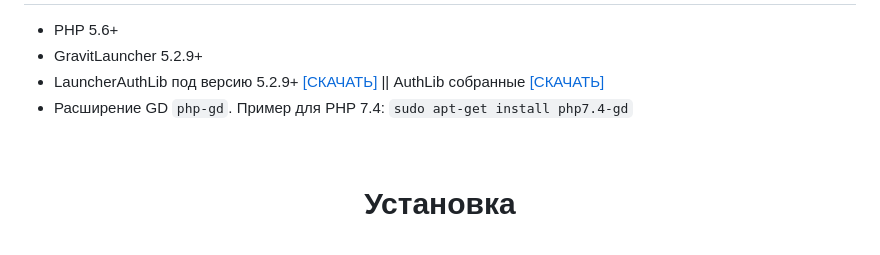
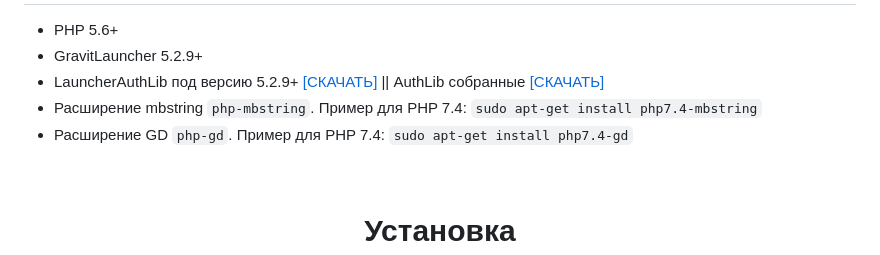
Before and after one commit to microwin7/GravitLauncher-TextureProvider, a Markdown page: README.md, the part around the change. Drawn GitHub-style.

Commit message:
Add Extension mbstring to README

```diff
--- a/README.md
+++ b/README.md
@@ -21,7 +21,9 @@
 - PHP 5.6+
 - GravitLauncher 5.2.9+
 - LauncherAuthLib под версию 5.2.9+ [[СКАЧАТЬ]](https://mirror.gravit.pro/5.3.x/compat/authlib/) || AuthLib собранные [[СКАЧАТЬ]](https://mirror.gravit-support.ru/unofficial/authlib/)
+- Расширение mbstring `php-mbstring`. Пример для PHP 7.4: `sudo apt-get install php7.4-mbstring`
 - Расширение GD `php-gd`. Пример для PHP 7.4: `sudo apt-get install php7.4-gd`
+
 
 <h1 align="center">
 <br>
```
